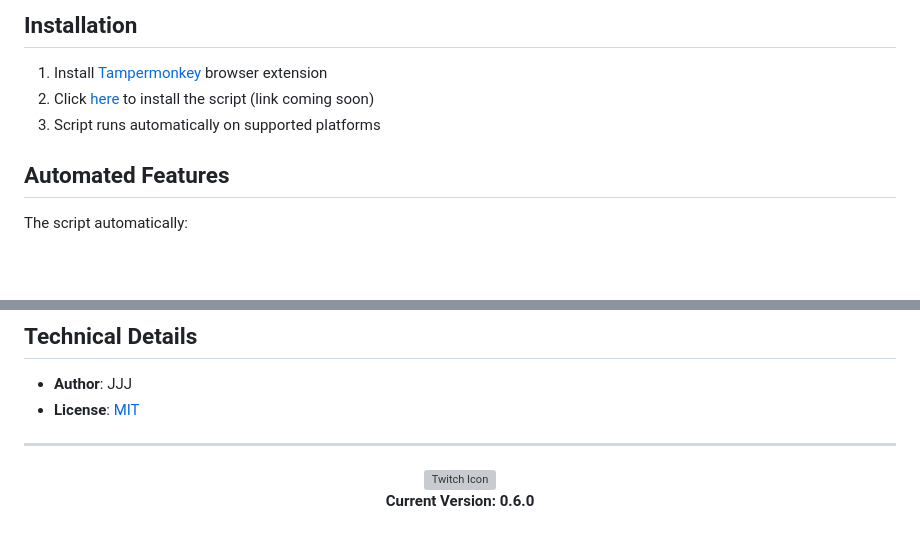
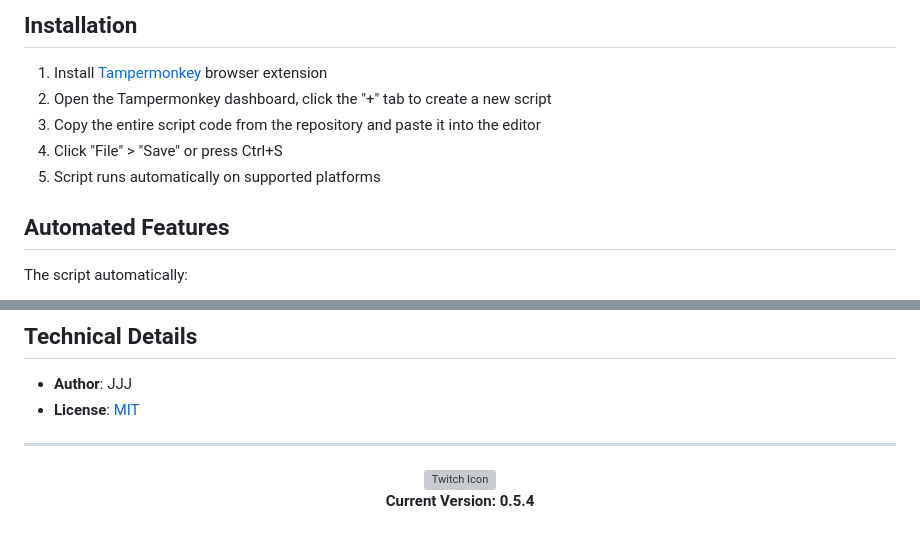
Before and after one commit to JaredJomar/Projects, a Markdown page: TampermonkeyProjects/Twitch/readme.md, 2 parts joined by grey strips. Rendered like a GitHub page; blank space fills up the shorter version; grey boxes are pictures that could not be loaded.

Commit message:
docs(readme): update installation instructions and version number to 0.5.4

```diff
--- a/TampermonkeyProjects/Twitch/readme.md
+++ b/TampermonkeyProjects/Twitch/readme.md
@@ -34,8 +34,10 @@ Enhance your Twitch and Amazon Gaming experience with automated rewards claiming
 ## Installation
 
 1. Install [Tampermonkey](https://www.tampermonkey.net/) browser extension
-2. Click [here](#) to install the script (link coming soon)
-3. Script runs automatically on supported platforms
+2. Open the Tampermonkey dashboard, click the "+" tab to create a new script
+3. Copy the entire script code from the repository and paste it into the editor
+4. Click "File" > "Save" or press Ctrl+S
+5. Script runs automatically on supported platforms
 
 ## Automated Features
 
@@ -100,5 +102,5 @@ The script automatically:
 <div align="center">
 <img src="https://www.google.com/s2/favicons?sz=64&domain=twitch.tv" alt="Twitch Icon">
 
-**Current Version: 0.6.0**
+**Current Version: 0.5.4**
 </div>
```
